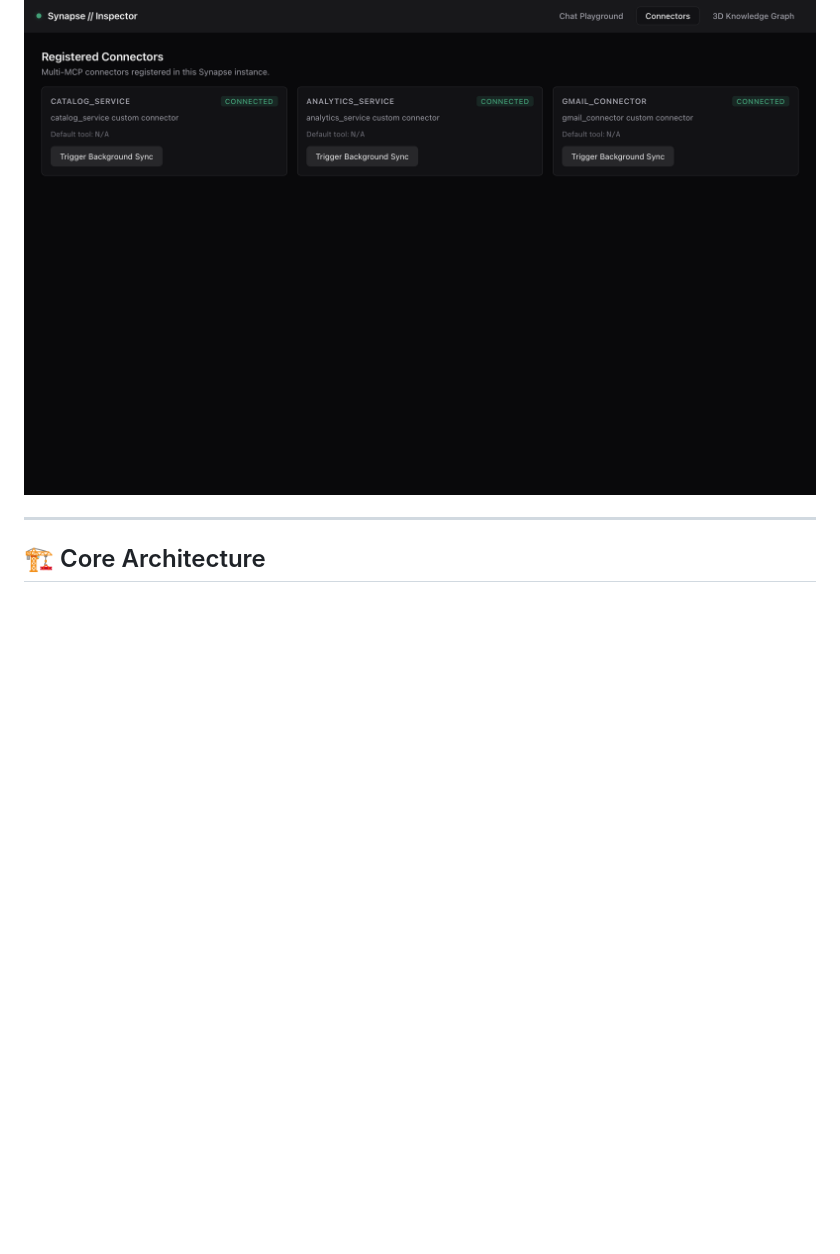
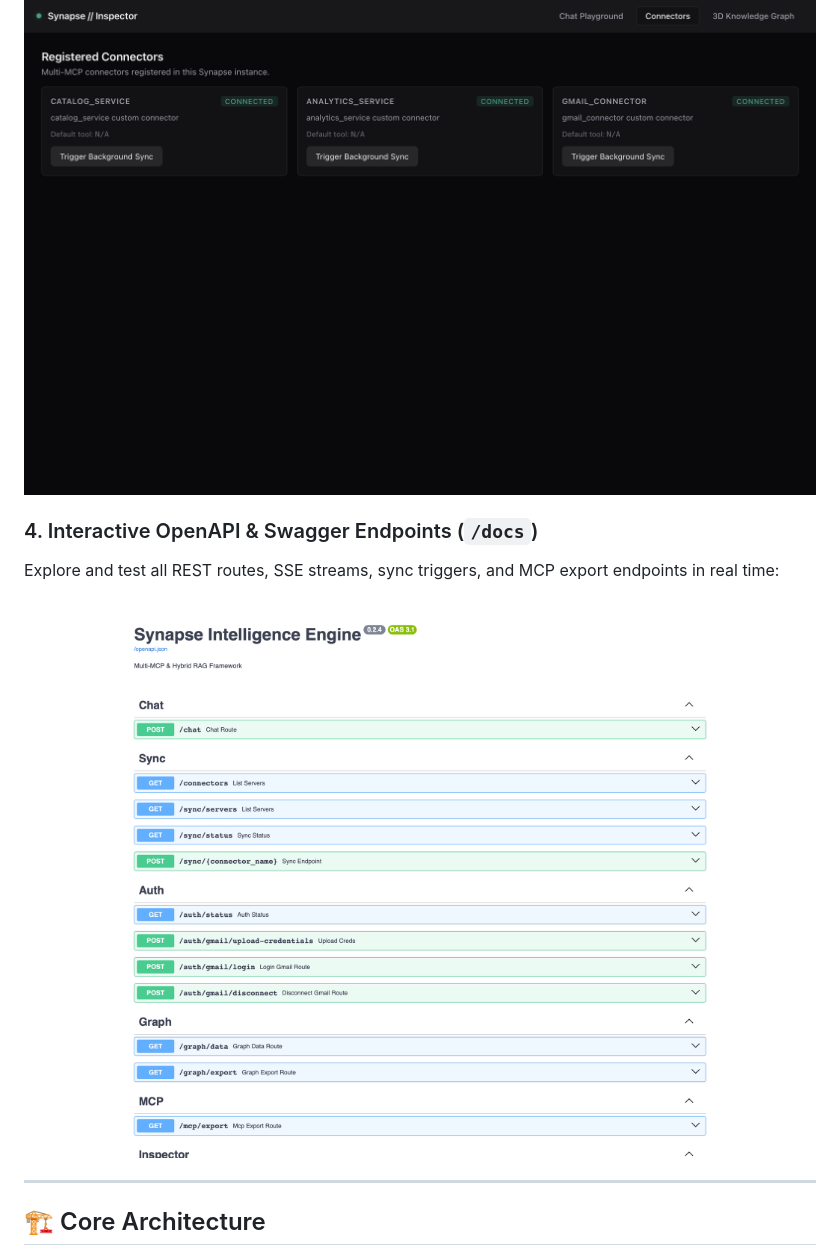
Before and after one commit to AKASH-KUMAR-BARPANDA/synapse-framework, a Markdown page: README.md, the part around the change. Rendered like a GitHub page; pictures changed too: assets/openapi_preview.png (added); blank space fills up the shorter version.

Commit message:
docs: add interactive OpenAPI endpoint preview to README documentation

```diff
--- a/README.md
+++ b/README.md
@@ -65,6 +65,13 @@ Audit connected tools, check authentication status, and trigger on-demand synchr
 
 <p align="center">
   <img src="assets/connectors_preview.png" width="100%" alt="Synapse Connectors View" style="border-radius: 12px; border: 1px solid #27272a; box-shadow: 0 8px 24px rgba(0,0,0,0.5);"/>
+</p>
+
+### 4. Interactive OpenAPI & Swagger Endpoints (`/docs`)
+Explore and test all REST routes, SSE streams, sync triggers, and MCP export endpoints in real time:
+
+<p align="center">
+  <img src="assets/openapi_preview.png" width="100%" alt="Synapse OpenAPI Docs" style="border-radius: 12px; border: 1px solid #27272a; box-shadow: 0 8px 24px rgba(0,0,0,0.5);"/>
 </p>
 
 ---
```
